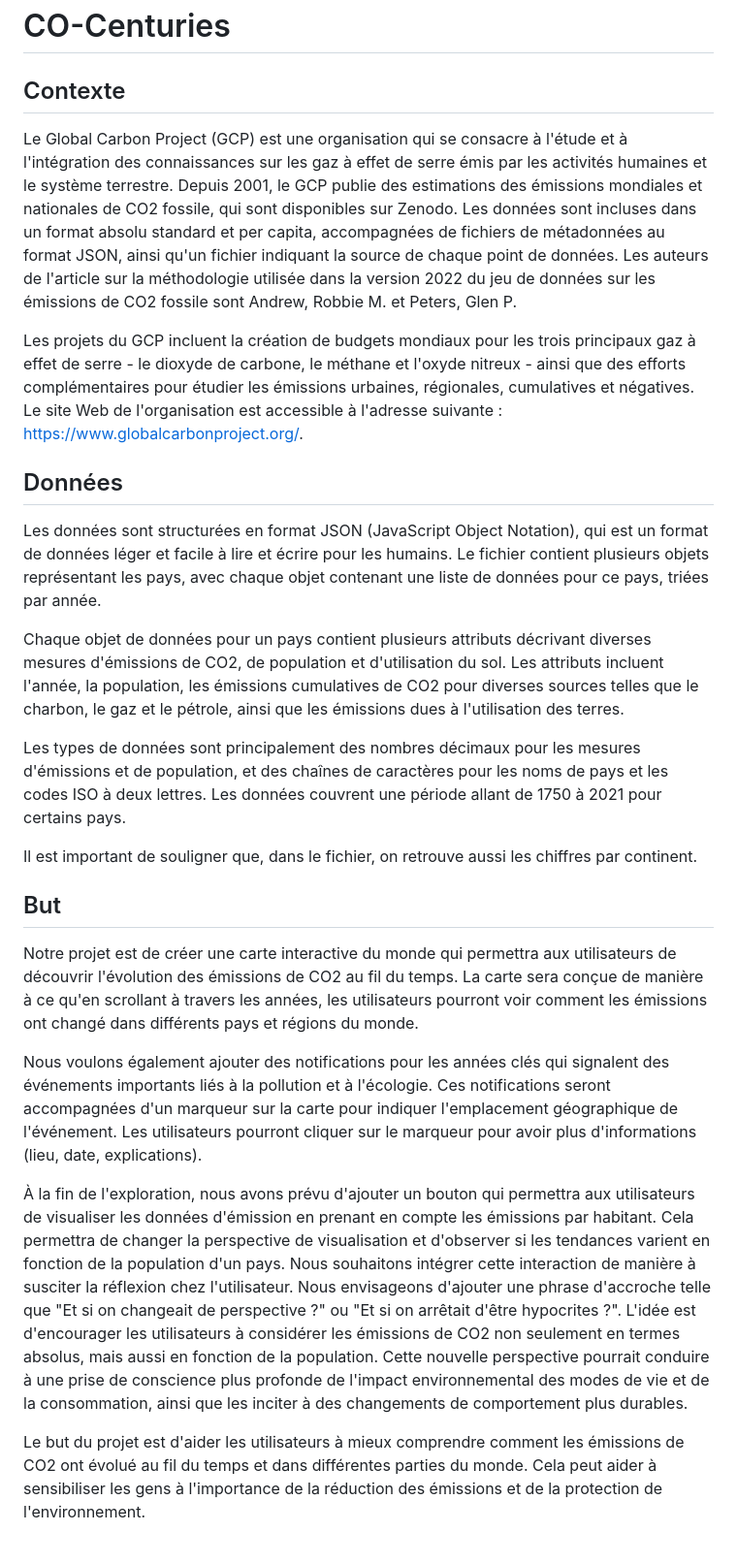
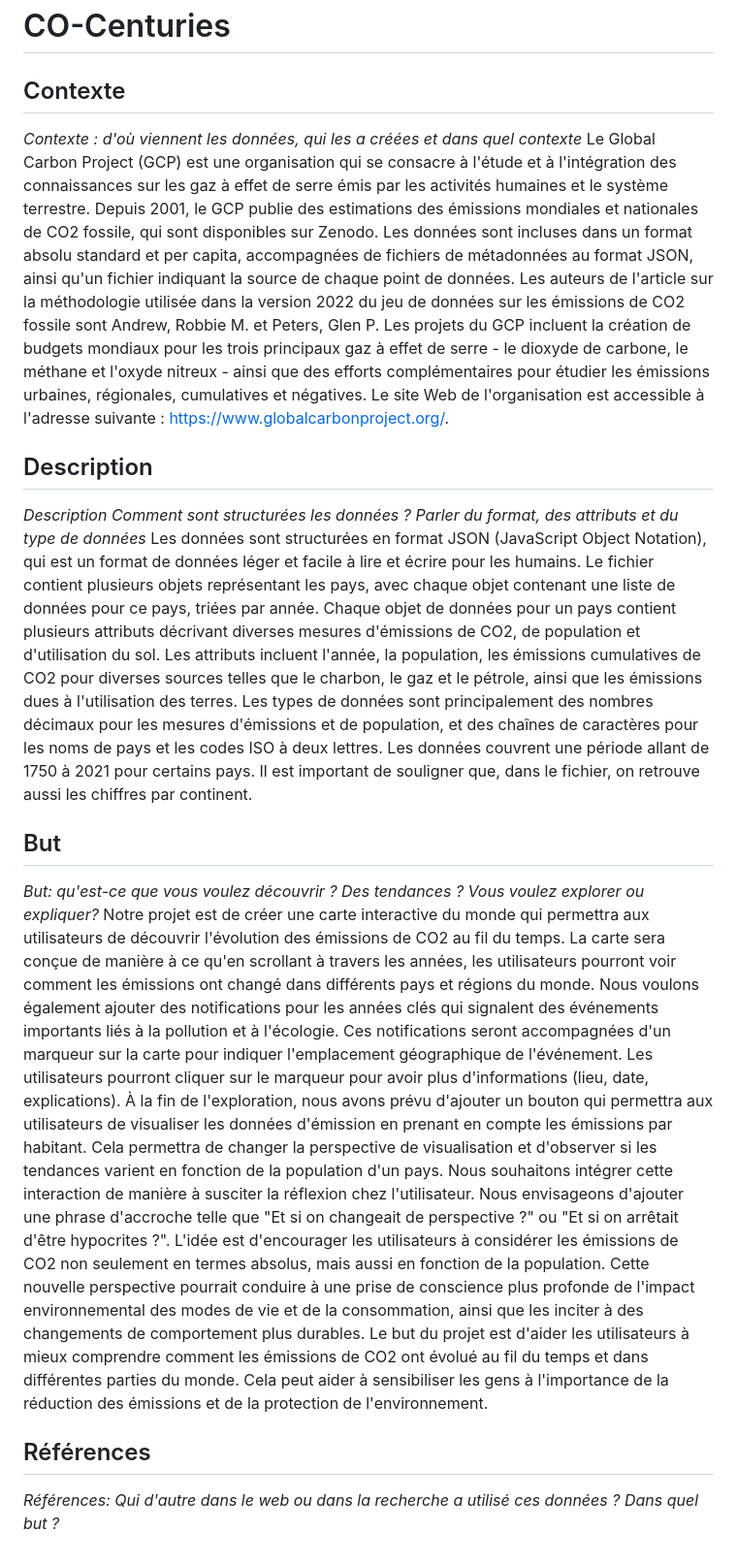
Before and after one commit to nicomeuwly/CO2-Centuries, a Markdown page: README.md, the part around the change. Shown: that part at 97% size. GitHub-like rendering.

Commit message:
Titles changes

```diff
--- a/README.md
+++ b/README.md
@@ -1,22 +1,19 @@
 # CO-Centuries
 ## Contexte
+*Contexte : d'où viennent les données, qui les a créées et dans quel contexte*
 Le Global Carbon Project (GCP) est une organisation qui se consacre à l'étude et à l'intégration des connaissances sur les gaz à effet de serre émis par les activités humaines et le système terrestre. Depuis 2001, le GCP publie des estimations des émissions mondiales et nationales de CO2 fossile, qui sont disponibles sur Zenodo. Les données sont incluses dans un format absolu standard et per capita, accompagnées de fichiers de métadonnées au format JSON, ainsi qu'un fichier indiquant la source de chaque point de données. Les auteurs de l'article sur la méthodologie utilisée dans la version 2022 du jeu de données sur les émissions de CO2 fossile sont Andrew, Robbie M. et Peters, Glen P.
-
 Les projets du GCP incluent la création de budgets mondiaux pour les trois principaux gaz à effet de serre - le dioxyde de carbone, le méthane et l'oxyde nitreux - ainsi que des efforts complémentaires pour étudier les émissions urbaines, régionales, cumulatives et négatives. Le site Web de l'organisation est accessible à l'adresse suivante : https://www.globalcarbonproject.org/.
-## Données
+## Description
+*Description Comment sont structurées les données ? Parler du format, des attributs et du type de données*
 Les données sont structurées en format JSON (JavaScript Object Notation), qui est un format de données léger et facile à lire et écrire pour les humains. Le fichier contient plusieurs objets représentant les pays, avec chaque objet contenant une liste de données pour ce pays, triées par année.
-
 Chaque objet de données pour un pays contient plusieurs attributs décrivant diverses mesures d'émissions de CO2, de population et d'utilisation du sol. Les attributs incluent l'année, la population, les émissions cumulatives de CO2 pour diverses sources telles que le charbon, le gaz et le pétrole, ainsi que les émissions dues à l'utilisation des terres.
-
 Les types de données sont principalement des nombres décimaux pour les mesures d'émissions et de population, et des chaînes de caractères pour les noms de pays et les codes ISO à deux lettres. Les données couvrent une période allant de 1750 à 2021 pour certains pays.
-
 Il est important de souligner que, dans le fichier, on retrouve aussi les chiffres par continent.
-
 ## But
+*But: qu'est-ce que vous voulez découvrir ? Des tendances ? Vous voulez explorer ou expliquer?*
 Notre projet est de créer une carte interactive du monde qui permettra aux utilisateurs de découvrir l'évolution des émissions de CO2 au fil du temps. La carte sera conçue de manière à ce qu'en scrollant à travers les années, les utilisateurs pourront voir comment les émissions ont changé dans différents pays et régions du monde.
-
 Nous voulons également ajouter des notifications pour les années clés qui signalent des événements importants liés à la pollution et à l'écologie. Ces notifications seront accompagnées d'un marqueur sur la carte pour indiquer l'emplacement géographique de l'événement. Les utilisateurs pourront cliquer sur le marqueur pour avoir plus d'informations (lieu, date, explications).
-
 À la fin de l'exploration, nous avons prévu d'ajouter un bouton qui permettra aux utilisateurs de visualiser les données d'émission en prenant en compte les émissions par habitant. Cela permettra de changer la perspective de visualisation et d'observer si les tendances varient en fonction de la population d'un pays. Nous souhaitons intégrer cette interaction de manière à susciter la réflexion chez l'utilisateur. Nous envisageons d'ajouter une phrase d'accroche telle que "Et si on changeait de perspective ?" ou "Et si on arrêtait d'être hypocrites ?". L'idée est d'encourager les utilisateurs à considérer les émissions de CO2 non seulement en termes absolus, mais aussi en fonction de la population. Cette nouvelle perspective pourrait conduire à une prise de conscience plus profonde de l'impact environnemental des modes de vie et de la consommation, ainsi que les inciter à des changements de comportement plus durables.
-
 Le but du projet est d'aider les utilisateurs à mieux comprendre comment les émissions de CO2 ont évolué au fil du temps et dans différentes parties du monde. Cela peut aider à sensibiliser les gens à l'importance de la réduction des émissions et de la protection de l'environnement.
+## Références
+*Références: Qui d'autre dans le web ou dans la recherche a utilisé ces données ? Dans quel but ?*
```
